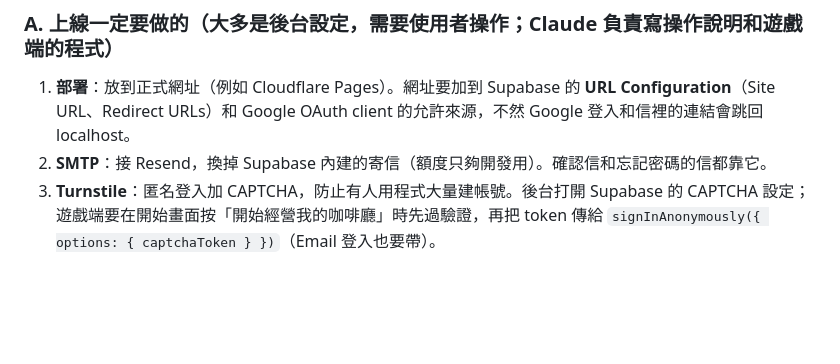
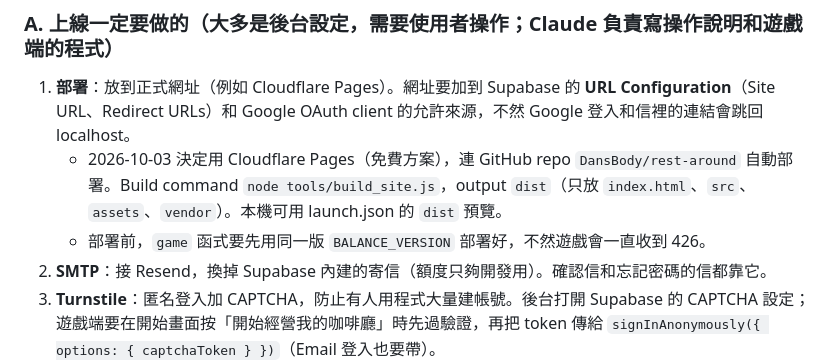
Before and after one commit to DansBody/rest-around, a Markdown page: ONLINE.md, the part around the change. GitHub-like rendering; blank space fills up the shorter version.

Commit message:
ONLINE.md: Cloudflare Pages setup
Co-Authored-By: Claude Opus 5.5 <noreply@anthropic.com>

```diff
--- a/ONLINE.md
+++ b/ONLINE.md
@@ -25,6 +25,8 @@
 ### A. 上線一定要做的（大多是後台設定，需要使用者操作；Claude 負責寫操作說明和遊戲端的程式）
 
 1. **部署**：放到正式網址（例如 Cloudflare Pages）。網址要加到 Supabase 的 **URL Configuration**（Site URL、Redirect URLs）和 Google OAuth client 的允許來源，不然 Google 登入和信裡的連結會跳回 localhost。
+   - 2026-10-03 決定用 Cloudflare Pages（免費方案），連 GitHub repo `DansBody/rest-around` 自動部署。Build command `node tools/build_site.js`，output `dist`（只放 `index.html`、`src`、`assets`、`vendor`）。本機可用 launch.json 的 `dist` 預覽。
+   - 部署前，`game` 函式要先用同一版 `BALANCE_VERSION` 部署好，不然遊戲會一直收到 426。
 2. **SMTP**：接 Resend，換掉 Supabase 內建的寄信（額度只夠開發用）。確認信和忘記密碼的信都靠它。
 3. **Turnstile**：匿名登入加 CAPTCHA，防止有人用程式大量建帳號。後台打開 Supabase 的 CAPTCHA 設定；遊戲端要在開始畫面按「開始經營我的咖啡廳」時先過驗證，再把 token 傳給 `signInAnonymously({ options: { captchaToken } })`（Email 登入也要帶）。
 4. **Google OAuth 發布**：同意畫面目前應該還是「測試」狀態，只有名單上的帳號能登入。要準備隱私權政策頁面、應用程式首頁，送 Google 審核後改成正式發布。
```
